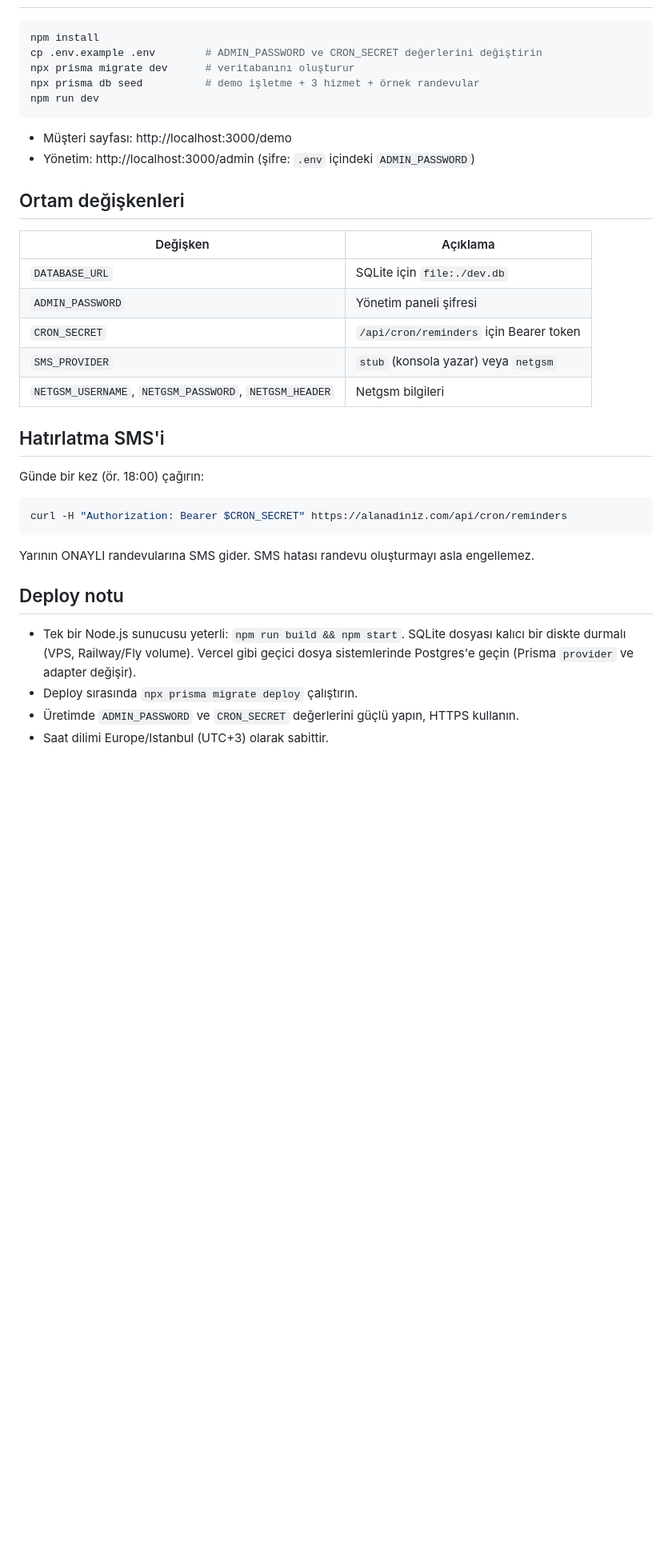
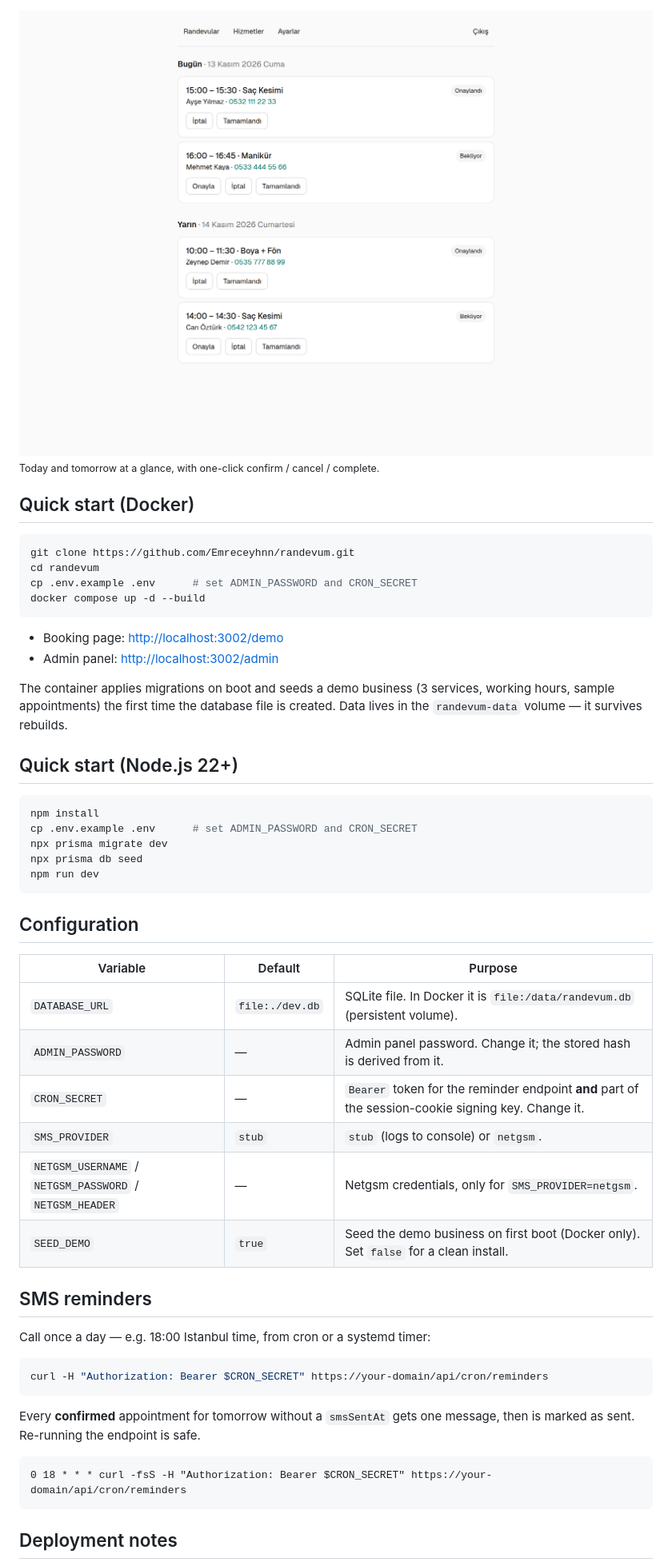
Before and after one commit to Emreceyhnn/randevum, a Markdown page: README.md, the part around one of its changes. Shown at 80% size. GitHub-like rendering; pictures changed too: docs/screenshot-admin.png (added); blank space fills up the shorter version.

````diff
--- a/README.md
+++ b/README.md
@@ -10,39 +39,55 @@ Türkiye'deki mikro işletmeler (diş kliniği, güzellik salonu, kuaför, psiko
+<img src="docs/screenshot-admin.png" alt="Randevum admin panel" width="820">
+
+<sub>Today and tomorrow at a glance, with one-click confirm / cancel / complete.</sub>
+
+## Quick start (Docker)
+
+```bash
+git clone https://github.com/Emreceyhnn/randevum.git
+cd randevum
+cp .env.example .env      # set ADMIN_PASSWORD and CRON_SECRET
+docker compose up -d --build
+```
+
+- Booking page: <http://localhost:3002/demo>
+- Admin panel: <http://localhost:3002/admin>
+
+The container applies migrations on boot and seeds a demo business (3 services, working hours, sample appointments) the first time the database file is created. Data lives in the `randevum-data` volume — it survives rebuilds.
+
+## Quick start (Node.js 22+)
 
 ```bash
 npm install
-cp .env.example .env        # ADMIN_PASSWORD ve CRON_SECRET değerlerini değiştirin
-npx prisma migrate dev      # veritabanını oluşturur
-npx prisma db seed          # demo işletme + 3 hizmet + örnek randevular
+cp .env.example .env      # set ADMIN_PASSWORD and CRON_SECRET
+npx prisma migrate dev
+npx prisma db seed
 npm run dev
 ```
 
-- Müşteri sayfası: http://localhost:3000/demo
-- Yönetim: http://localhost:3000/admin (şifre: `.env` içindeki `ADMIN_PASSWORD`)
+## Configuration
 
-## Ortam değişkenleri
+| Variable | Default | Purpose |
+| --- | --- | --- |
+| `DATABASE_URL` | `file:./dev.db` | SQLite file. In Docker it is `file:/data/randevum.db` (persistent volume). |
+| `ADMIN_PASSWORD` | — | Admin panel password. Change it; the stored hash is derived from it. |
+| `CRON_SECRET` | — | `Bearer` token for the reminder endpoint **and** part of the session-cookie signing key. Change it. |
+| `SMS_PROVIDER` | `stub` | `stub` (logs to console) or `netgsm`. |
+| `NETGSM_USERNAME` / `NETGSM_PASSWORD` / `NETGSM_HEADER` | — | Netgsm credentials, only for `SMS_PROVIDER=netgsm`. |
+| `SEED_DEMO` | `true` | Seed the demo business on first boot (Docker only). Set `false` for a clean install. |
 
-| Değişken | Açıklama |
-| --- | --- |
-| `DATABASE_URL` | SQLite için `file:./dev.db` |
-| `ADMIN_PASSWORD` | Yönetim paneli şifresi |
-| `CRON_SECRET` | `/api/cron/reminders` için Bearer token |
-| `SMS_PROVIDER` | `stub` (konsola yazar) veya `netgsm` |
-| `NETGSM_USERNAME`, `NETGSM_PASSWORD`, `NETGSM_HEADER` | Netgsm bilgileri |
+## SMS reminders
 
-## Hatırlatma SMS'i
-
-Günde bir kez (ör. 18:00) çağırın:
+Call once a day — e.g. 18:00 Istanbul time, from cron or a systemd timer:
 
 ```bash
-curl -H "Authorization: Bearer $CRON_SECRET" https://alanadiniz.com/api/cron/reminders
+curl -H "Authorization: Bearer $CRON_SECRET" https://your-domain/api/cron/reminders
 ```
 
-Yarının ONAYLI randevularına SMS gider. SMS hatası randevu oluşturmayı asla engellemez.
+Every **confirmed** appointment for tomorrow without a `smsSentAt` gets one message, then is marked as sent. Re-running the endpoint is safe.
 
-## Deploy notu
+```
+0 18 * * * curl -fsS -H "Authorization: Bearer $CRON_SECRET" https://your-domain/api/cron/reminders
+```
 
-- Tek bir Node.js sunucusu yeterli: `npm run build && npm start`. SQLite dosyası kalıcı bir diskte durmalı (VPS, Railway/Fly volume). Vercel gibi geçici dosya sistemlerinde Postgres'e geçin (Prisma `provider` ve adapter değişir).
-- Deploy sırasında `npx prisma migrate deploy` çalıştırın.
-- Üretimde `ADMIN_PASSWORD` ve `CRON_SECRET` değerlerini güçlü yapın, HTTPS kullanın.
-- Saat dilimi Europe/Istanbul (UTC+3) olarak sabittir.
+## Deployment notes
 
````
Also changed, not shown: other parts of README.md (+63 -10 lines), README.tr.md (added, +56 -0 lines), docs/screenshot-booking.png (added), 7 other files.
